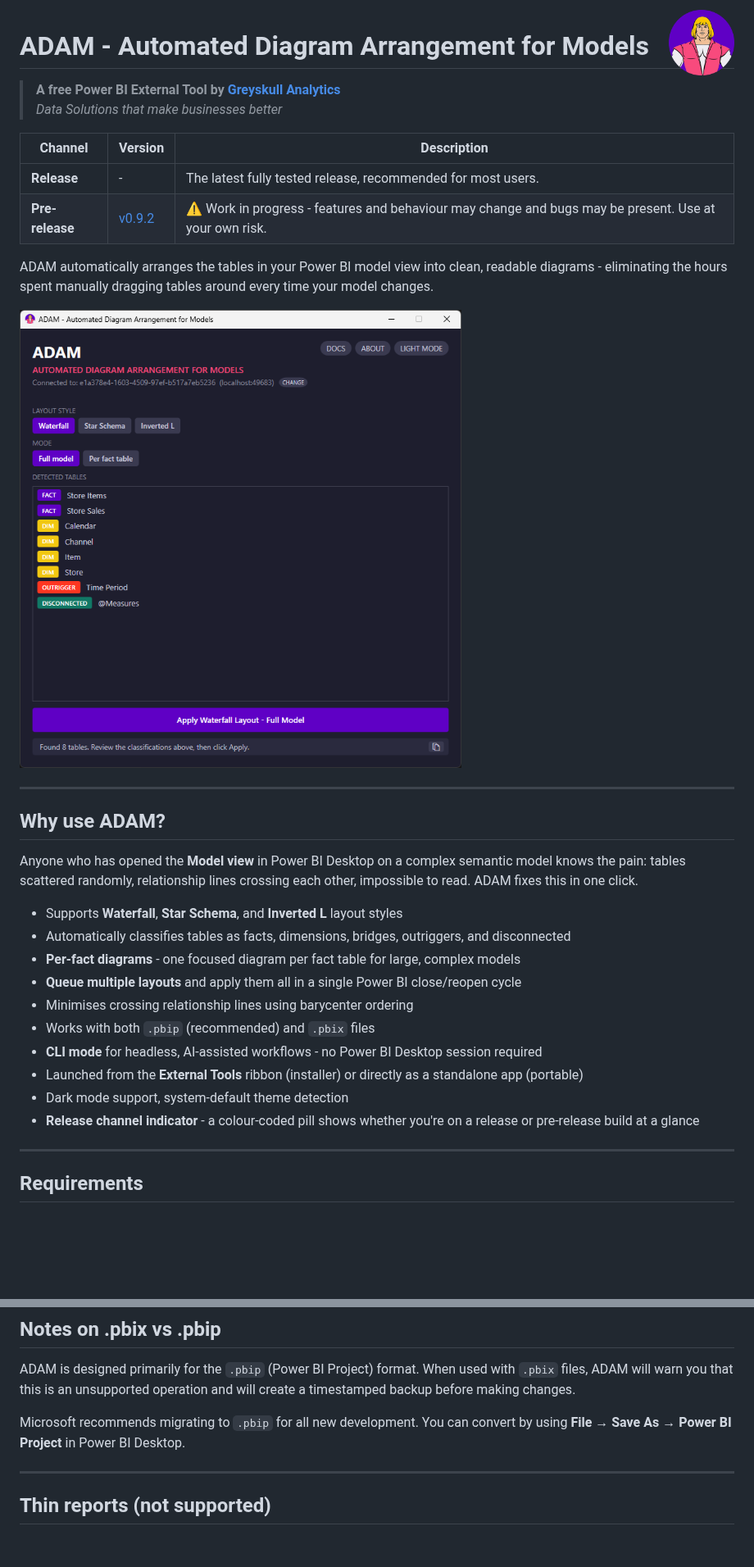
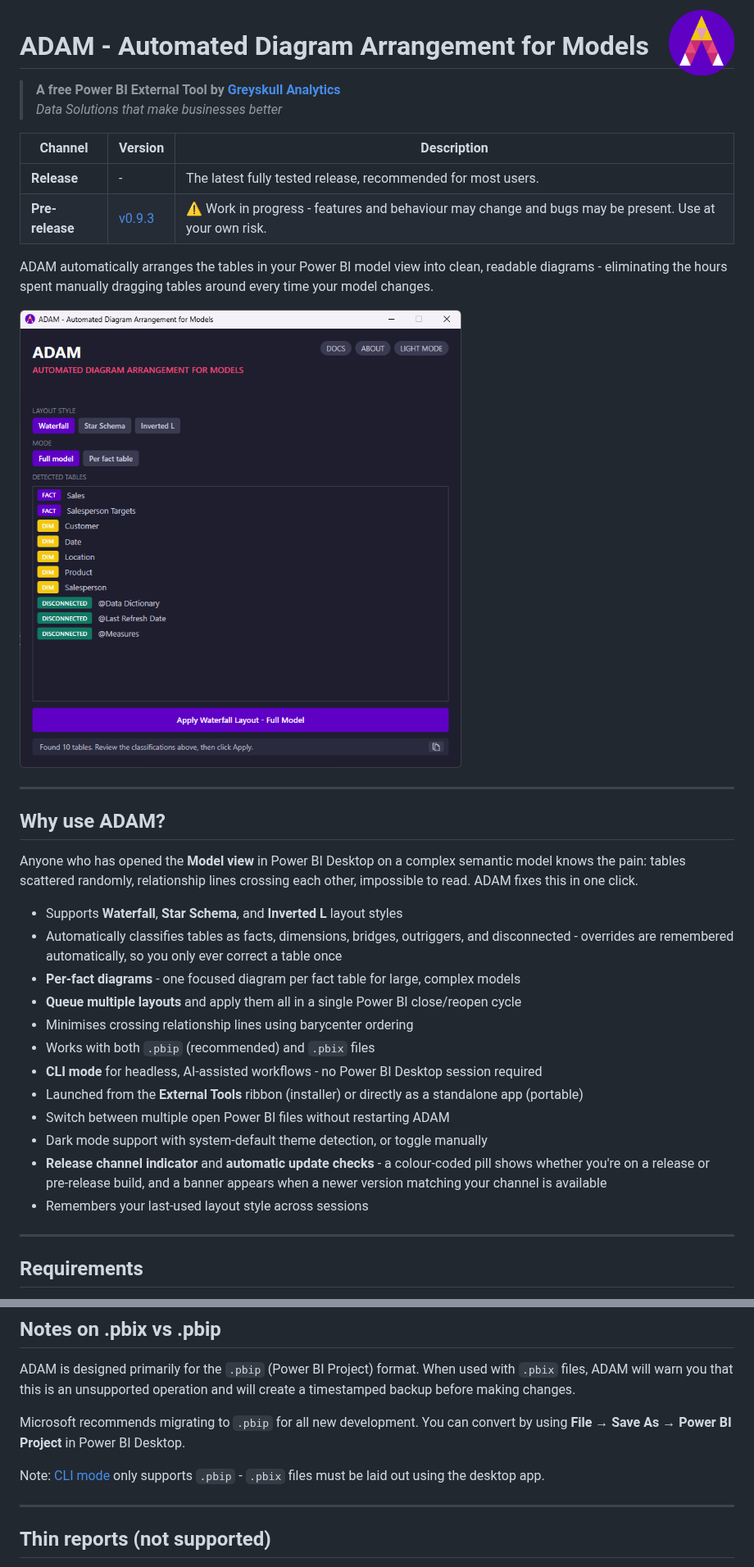
Before and after one commit to GreyskullAnalytics/Automated-Diagram-Arrangement-for-Models, a Markdown page: README.md, 2 parts joined by grey strips. Shown at 82% size. GitHub-like rendering; pictures changed too: docs/icon.png, docs/screenshot.png; blank space fills up the shorter version.

```diff
--- a/README.md
+++ b/README.md
@@ -8,7 +8,7 @@
 | Channel | Version | Description |
 |---------|---------|-------------|
 | **Release** | <!--RELEASE-->- | The latest fully tested release, recommended for most users. |
-| **Pre-release** | <!--PRERELEASE-->[v0.9.2](https://github.com/GreyskullAnalytics/Automated-Diagram-Arrangement-for-Models/releases/tag/v0.9.2) | ⚠️ Work in progress - features and behaviour may change and bugs may be present. Use at your own risk. |
+| **Pre-release** | <!--PRERELEASE-->[v0.9.3](https://github.com/GreyskullAnalytics/Automated-Diagram-Arrangement-for-Models/releases/tag/v0.9.3) | ⚠️ Work in progress - features and behaviour may change and bugs may be present. Use at your own risk. |
 
 ADAM automatically arranges the tables in your Power BI model view into clean, readable diagrams - eliminating the hours spent manually dragging tables around every time your model changes.
 
@@ -21,15 +21,17 @@ ADAM automatically arranges the tables in your Power BI model view into clean, r
 Anyone who has opened the **Model view** in Power BI Desktop on a complex semantic model knows the pain: tables scattered randomly, relationship lines crossing each other, impossible to read. ADAM fixes this in one click.
 
 - Supports **Waterfall**, **Star Schema**, and **Inverted L** layout styles
-- Automatically classifies tables as facts, dimensions, bridges, outriggers, and disconnected
+- Automatically classifies tables as facts, dimensions, bridges, outriggers, and disconnected - overrides are remembered automatically, so you only ever correct a table once
 - **Per-fact diagrams** - one focused diagram per fact table for large, complex models
 - **Queue multiple layouts** and apply them all in a single Power BI close/reopen cycle
 - Minimises crossing relationship lines using barycenter ordering
 - Works with both `.pbip` (recommended) and `.pbix` files
 - **CLI mode** for headless, AI-assisted workflows - no Power BI Desktop session required
 - Launched from the **External Tools** ribbon (installer) or directly as a standalone app (portable)
-- Dark mode support, system-default theme detection
-- **Release channel indicator** - a colour-coded pill shows whether you're on a release or pre-release build at a glance
+- Switch between multiple open Power BI files without restarting ADAM
+- Dark mode support with system-default theme detection, or toggle manually
+- **Release channel indicator** and **automatic update checks** - a colour-coded pill shows whether you're on a release or pre-release build, and a banner appears when a newer version matching your channel is available
+- Remembers your last-used layout style across sessions
 
 ---
 
@@ -145,6 +173,8 @@ Supported platforms: **Claude** (Claude Code), **GitHub Copilot**, and any assis
 ADAM is designed primarily for the `.pbip` (Power BI Project) format. When used with `.pbix` files, ADAM will warn you that this is an unsupported operation and will create a timestamped backup before making changes.
 
 Microsoft recommends migrating to `.pbip` for all new development. You can convert by using **File → Save As → Power BI Project** in Power BI Desktop.
+
+Note: [CLI mode](#cli-usage) only supports `.pbip` - `.pbix` files must be laid out using the desktop app.
 
 ---
 
```
Also changed, not shown: other parts of README.md (+35 -9 lines), docs/screenshot2.png (added).
